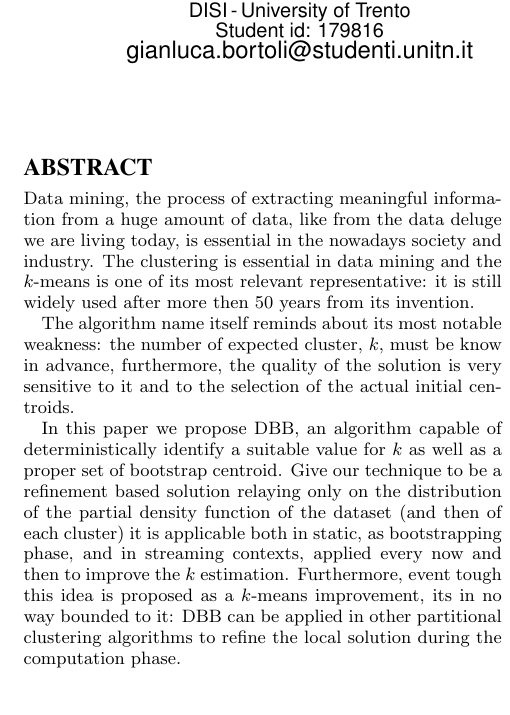
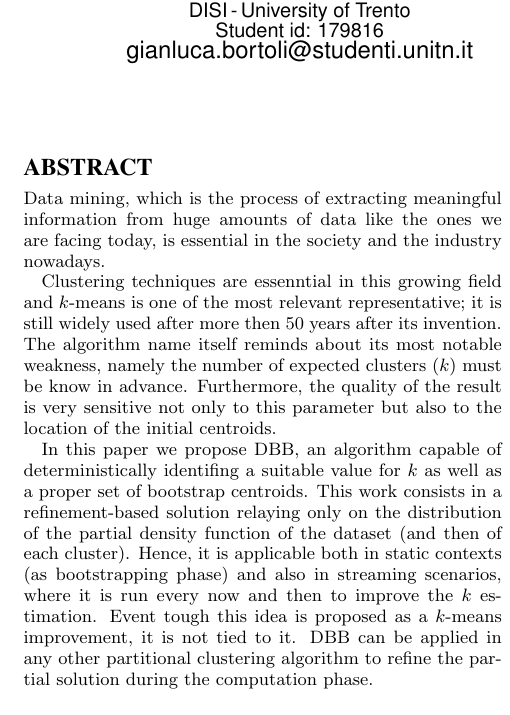
Before and after one commit to GianlucaBortoli/enhanced-clustering, a LaTeX paper (report/report.tex, which reads report/sections/abstract.tex): part of one column of page 1 of 7, cut so that both start at the same text. Compiled offline with pdfLaTeX.

Commit message:
abstract review

```diff
--- a/report/sections/abstract.tex
+++ b/report/sections/abstract.tex
@@ -1,21 +1,24 @@
-Data mining, the process of extracting meaningful information from a huge amount of data,
-like from the data deluge we are living today,
-is essential in the nowadays society and industry.
-The clustering is essential in data mining
-and the $k$-means is one of its most relevant representative: it is still widely used after more then 50 years from its invention.
+Data mining, which is the process of extracting meaningful information from huge amounts of data
+like the ones we are facing today,
+is essential in the society and the industry nowadays.
 
 
-The algorithm name itself reminds about its most notable weakness: the number of expected cluster, $k$, must be know in advance,
-furthermore, the quality of the solution is very sensitive to it and to the selection of the actual initial centroids.
+Clustering techniques are essenntial in this growing field
+and $k$-means is one of the most relevant representative; it is still widely used after more
+then 50 years after its invention.
+The algorithm name itself reminds about its most notable weakness, namely the number of expected clusters
+($k$) must be know in advance. Furthermore, the quality of the result is very sensitive not only to this
+parameter but also to the location of the initial centroids.
 
 
 In this paper we propose DBB, an algorithm capable of
-deterministically identify a suitable value for $k$
-as well as a proper set of bootstrap centroid.
-Give our technique to be a refinement based solution relaying only on the distribution
-of the partial density function of the dataset (and then of each cluster)
-it is applicable both in static, as bootstrapping phase, and in streaming contexts,
-applied every now and then to improve the $k$ estimation.
-Furthermore, event tough this idea is proposed as a $k$-means improvement,
-its in no way bounded to it: DBB can be applied in other partitional
-clustering algorithms to refine the local solution during the computation phase.
+deterministically identifing a suitable value for $k$
+as well as a proper set of bootstrap centroids.
+This work consists in a refinement-based solution relaying only on the distribution
+of the partial density function of the dataset (and then of each cluster).
+Hence, it is applicable both in static contexts (as bootstrapping phase) and also in streaming scenarios,
+where it is run every now and then to improve the $k$ estimation.
+Event tough this idea is proposed as a $k$-means improvement,
+it is not tied to it. DBB can be applied in any other partitional
+clustering algorithm to refine the partial solution during the
+computation phase.
```
Also changed, not shown: report/report.pdf.
